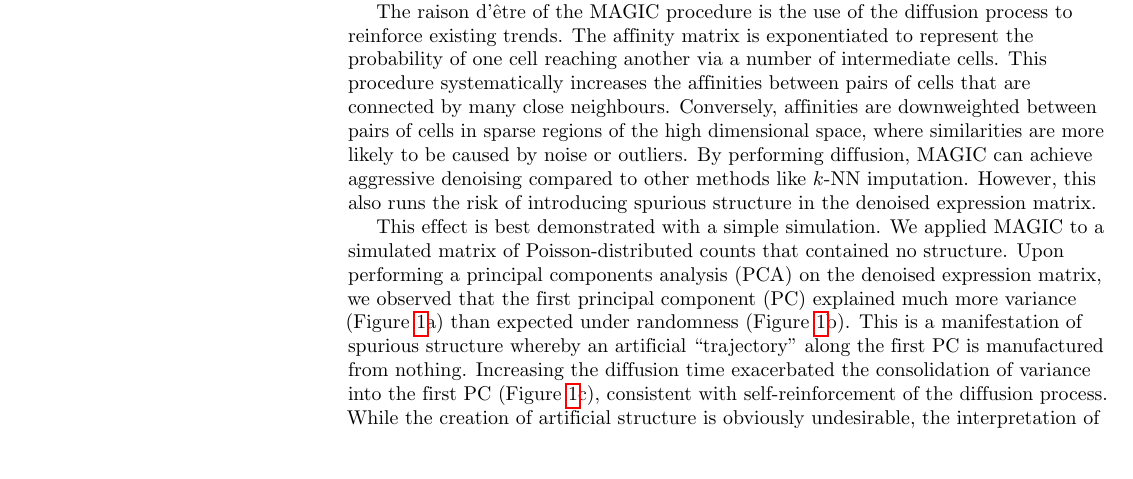
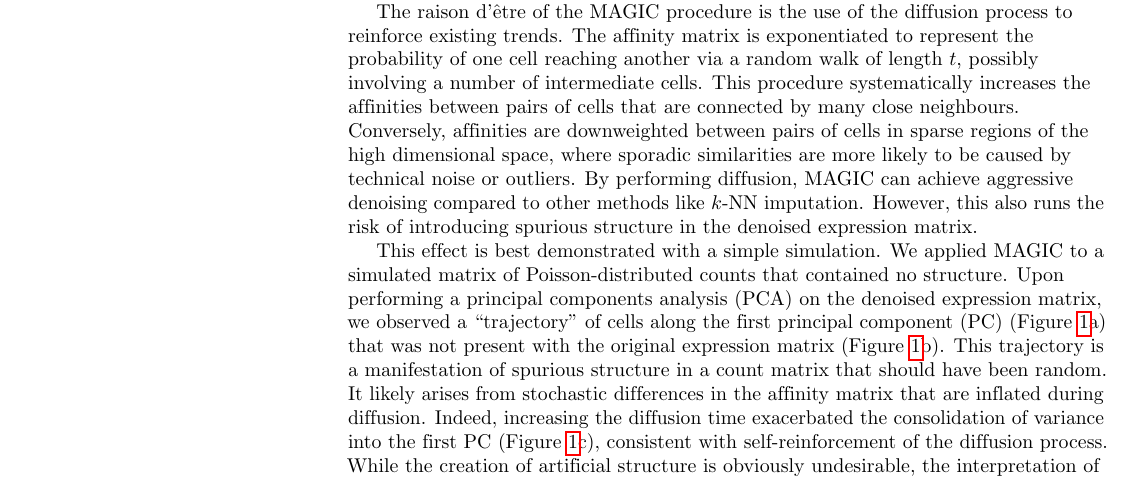
Before and after one commit to LTLA/Counterspell2018, a LaTeX document (comments.tex): part of page 1 of 5, cut so that both start at the same text, the shorter picture padded with empty space. Compiled offline with pdfLaTeX.

Commit message:
Reworded discussion of diffusion problems.

```diff
--- a/comments.tex
+++ b/comments.tex
@@ -105,17 +105,19 @@ Indeed, the noisy nature of scRNA-seq data has been documented \cite{grun2015des
 Unfortunately - as we will argue below - using MAGIC is not the solution.
 
 The raison d'\^etre of the MAGIC procedure is the use of the diffusion process to reinforce existing trends.
-The affinity matrix is exponentiated to represent the probability of one cell reaching another via a number of intermediate cells.
+The affinity matrix is exponentiated to represent the probability of one cell reaching another via a random walk of length $t$, possibly involving a number of intermediate cells.
 This procedure systematically increases the affinities between pairs of cells that are connected by many close neighbours.
-Conversely, affinities are downweighted between pairs of cells in sparse regions of the high dimensional space, where similarities are more likely to be caused by noise or outliers.
+Conversely, affinities are downweighted between pairs of cells in sparse regions of the high dimensional space,
+where sporadic similarities are more likely to be caused by technical noise or outliers.
 By performing diffusion, MAGIC can achieve aggressive denoising compared to other methods like $k$-NN imputation.
 However, this also runs the risk of introducing spurious structure in the denoised expression matrix.
 
 This effect is best demonstrated with a simple simulation.
 We applied MAGIC to a simulated matrix of Poisson-distributed counts that contained no structure.
-Upon performing a principal components analysis (PCA) on the denoised expression matrix, we observed that the first principal component (PC) explained much more variance (Figure~\ref{fig:nostructure}a) than expected under randomness (Figure~\ref{fig:nostructure}b).
-This is a manifestation of spurious structure whereby an artificial ``trajectory'' along the first PC is manufactured from nothing.
-Increasing the diffusion time exacerbated the consolidation of variance into the first PC (Figure~\ref{fig:nostructure}c), consistent with self-reinforcement of the diffusion process.
+Upon performing a principal components analysis (PCA) on the denoised expression matrix, we observed a ``trajectory'' of cells along the first principal component (PC) (Figure~\ref{fig:nostructure}a) that was not present with the original expression matrix (Figure~\ref{fig:nostructure}b).
+This trajectory is a manifestation of spurious structure in a count matrix that should have been random.
+It likely arises from stochastic differences in the affinity matrix that are inflated during diffusion.
+Indeed, increasing the diffusion time exacerbated the consolidation of variance into the first PC (Figure~\ref{fig:nostructure}c), consistent with self-reinforcement of the diffusion process.
 While the creation of artificial structure is obviously undesirable, the interpretation of denoised expression values at the gene level is even more compromised.
 After running MAGIC, genes that were truly independent now appear to be strongly co-regulated (Figure~\ref{fig:nostructure}d), whereas no such effect is observed on the original data (Figure~\ref{fig:nostructure}e).
 
```
